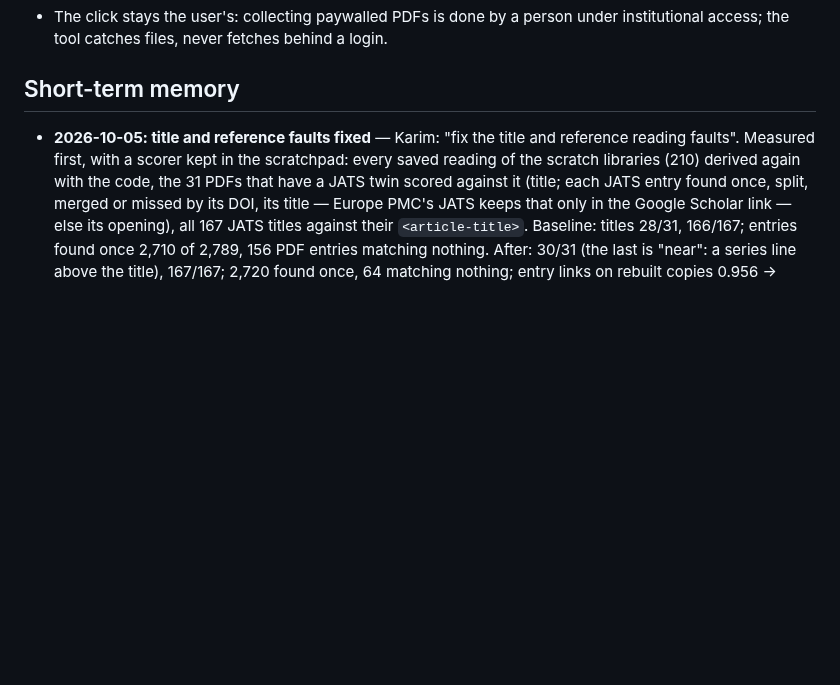
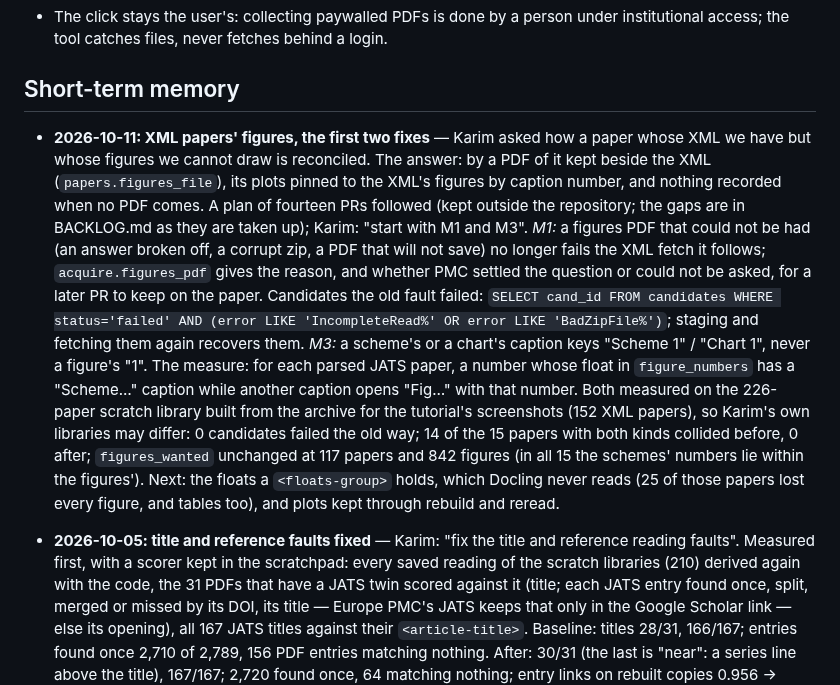
Before and after one commit to karimghabra/litrag, a Markdown page: NOTES.md, the part around the change. Drawn GitHub-style; blank space fills up the shorter version.

Commit message:
Changelog and notebook for the first two XML-figures fixes
Co-Authored-By: Claude Opus 5.5 <noreply@anthropic.com>
Claude-Session: https://claude.ai/code/session_01TnSVFT8KErsNuwhvSaU8mV

```diff
--- a/NOTES.md
+++ b/NOTES.md
@@ -88,6 +88,26 @@ when it turns out durable. Mark inference as inference.
   a login.
 
 ## Short-term memory
+
+- **2026-10-11: XML papers' figures, the first two fixes** — Karim asked how a paper whose XML we
+  have but whose figures we cannot draw is reconciled. The answer: by a PDF of it kept beside the
+  XML (`papers.figures_file`), its plots pinned to the XML's figures by caption number, and nothing
+  recorded when no PDF comes. A plan of fourteen PRs followed (kept outside the repository; the
+  gaps are in BACKLOG.md as they are taken up); Karim: "start with M1 and M3". *M1:* a figures PDF
+  that could not be had (an answer broken off, a corrupt zip, a PDF that will not save) no longer
+  fails the XML fetch it follows; `acquire.figures_pdf` gives the reason, and whether PMC settled
+  the question or could not be asked, for a later PR to keep on the paper. Candidates the old
+  fault failed: `SELECT cand_id FROM candidates WHERE status='failed' AND (error LIKE
+  'IncompleteRead%' OR error LIKE 'BadZipFile%')`; staging and fetching them again recovers them.
+  *M3:* a scheme's or a chart's caption keys "Scheme 1" / "Chart 1", never a figure's "1". The
+  measure: for each parsed JATS paper, a number whose float in `figure_numbers` has a "Scheme…"
+  caption while another caption opens "Fig…" with that number. Both measured on the 226-paper
+  scratch library built from the archive for the tutorial's screenshots (152 XML papers), so
+  Karim's own libraries may differ: 0 candidates failed the old way; 14 of the 15 papers with both
+  kinds collided before, 0 after; `figures_wanted` unchanged at 117 papers and 842 figures (in all
+  15 the schemes' numbers lie within the figures'). Next: the floats a `<floats-group>` holds,
+  which Docling never reads (25 of those papers lost every figure, and tables too), and plots kept
+  through rebuild and reread.
 
 - **2026-10-05: title and reference faults fixed** — Karim: "fix the title and reference reading
   faults". Measured first, with a scorer kept in the scratchpad: every saved reading of the scratch
```
Also changed, not shown: CHANGELOG.md (+16 -0 lines).
